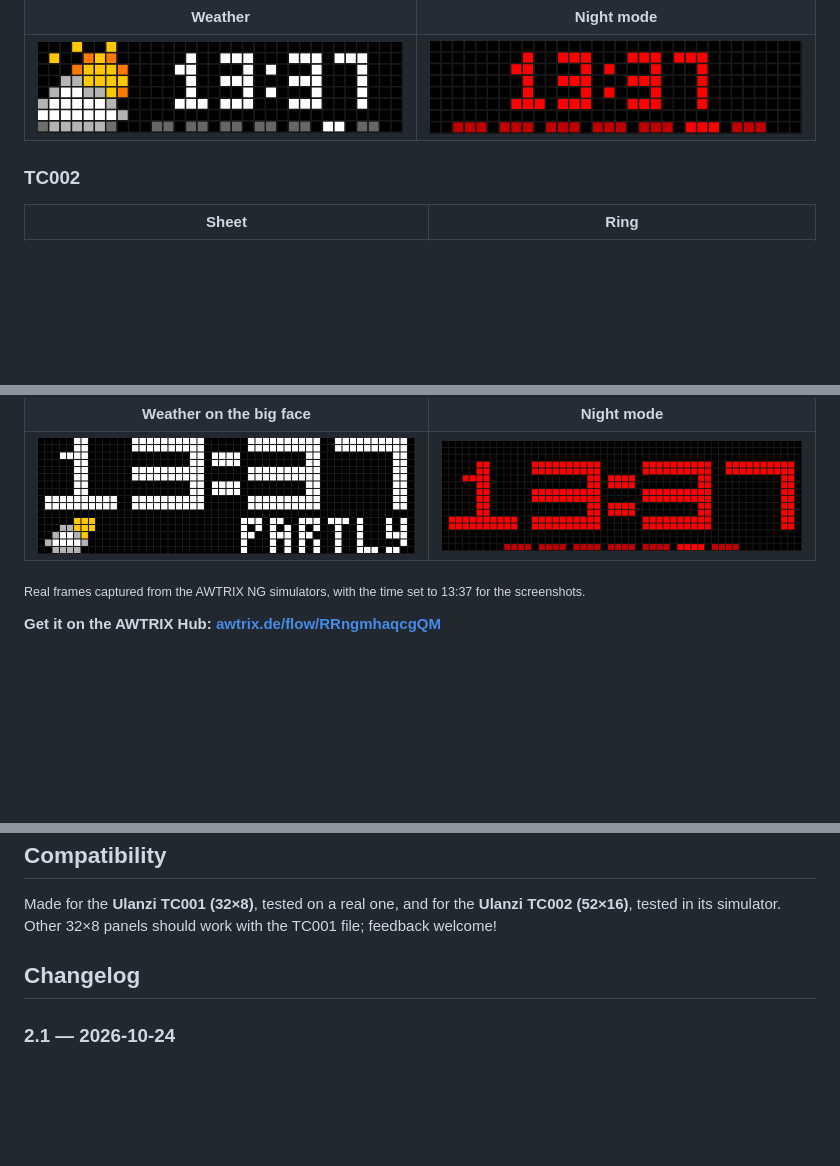
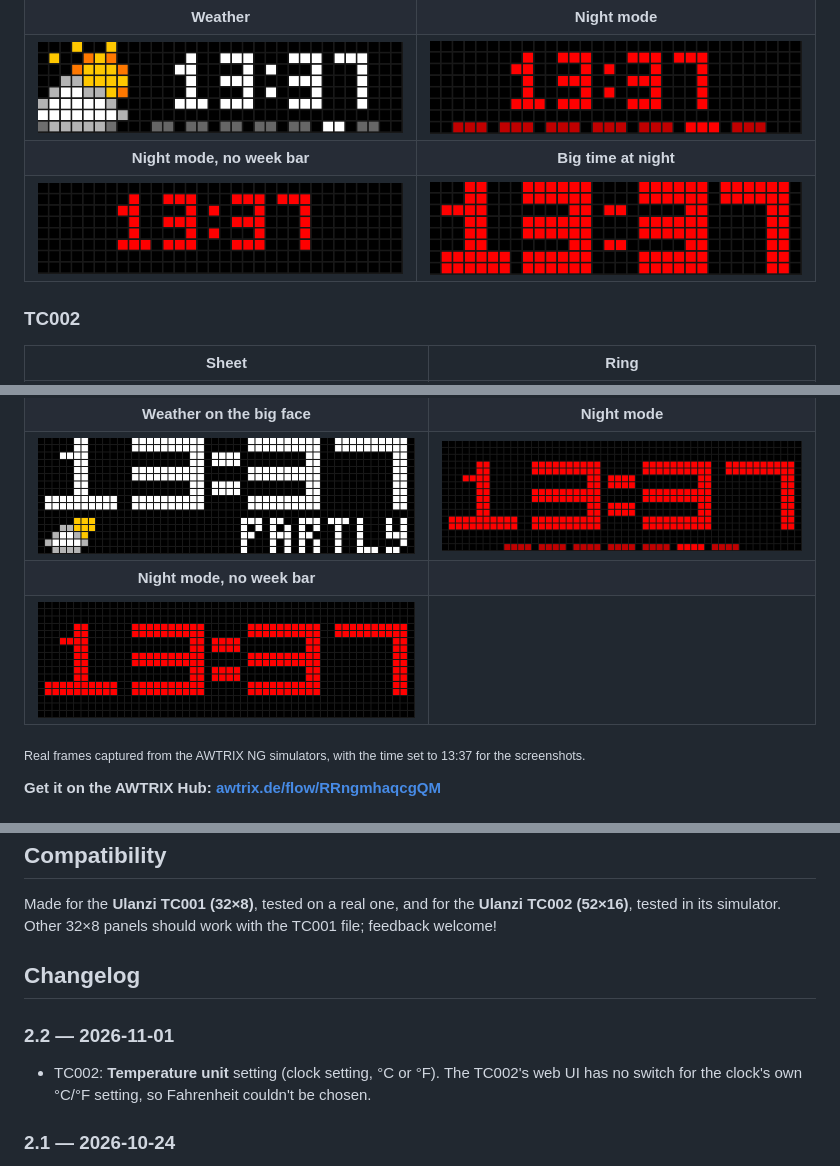
Before and after one commit to AkdM/awtrix-ng-nimbus-clock-weather, a Markdown page: README.md, 3 parts joined by grey strips. Rendered like a GitHub page; pictures changed too: docs/night-big.png (added), docs/night-nobar.png (added), docs/tc002-night-nobar.png (added); blank space fills up the shorter version.

```diff
--- a/README.md
+++ b/README.md
@@ -9,6 +9,8 @@ A clock app for [AWTRIX NG](https://github.com/Blueforcer/awtrix-ng) that draws
 | ![Calendar panel](docs/date.png) | ![Temperature panel](docs/temperature.png) |
 | **Weather** | **Night mode** |
 | ![Weather icon panel](docs/icon.png) | ![Night mode](docs/night.png) |
+| **Night mode, no week bar** | **Big time at night** |
+| ![Night mode without the week bar](docs/night-nobar.png) | ![Big time at night](docs/night-big.png) |
 
 ### TC002
 
@@ -21,6 +23,8 @@ A clock app for [AWTRIX NG](https://github.com/Blueforcer/awtrix-ng) that draws
 | ![Temperature panel](docs/tc002-temperature.png) | ![Weather icon panel](docs/tc002-icon.png) |
 | **Weather on the big face** | **Night mode** |
 | ![Weather on the big face](docs/tc002-big-weather.png) | ![Night mode](docs/tc002-night.png) |
+| **Night mode, no week bar** | |
+| ![Night mode without the week bar](docs/tc002-night-nobar.png) | |
 
 <sub>Real frames captured from the AWTRIX NG simulators, with the time set to 13:37 for the screenshots.</sub>
 
@@ -159,6 +164,9 @@ Made for the **Ulanzi TC001 (32×8)**, tested on a real one, and for the **Ulanz
 
 ## Changelog
 
+### 2.2 — 2026-11-01
+- TC002: **Temperature unit** setting (clock setting, °C or °F). The TC002's web UI has no switch for the clock's own °C/°F setting, so Fahrenheit couldn't be chosen.
+
 ### 2.1 — 2026-10-24
 - TC001: **Big time at night**, the time in bold 6×8 digits across the whole display at night (no week bar, no AM/PM).
 - TC001: **Auto brightness at night**, the light sensor sets the brightness at night, and your own setting comes back in the morning.
```
Also changed, not shown: other parts of README.md (+1 -0 lines), 6 other files.
